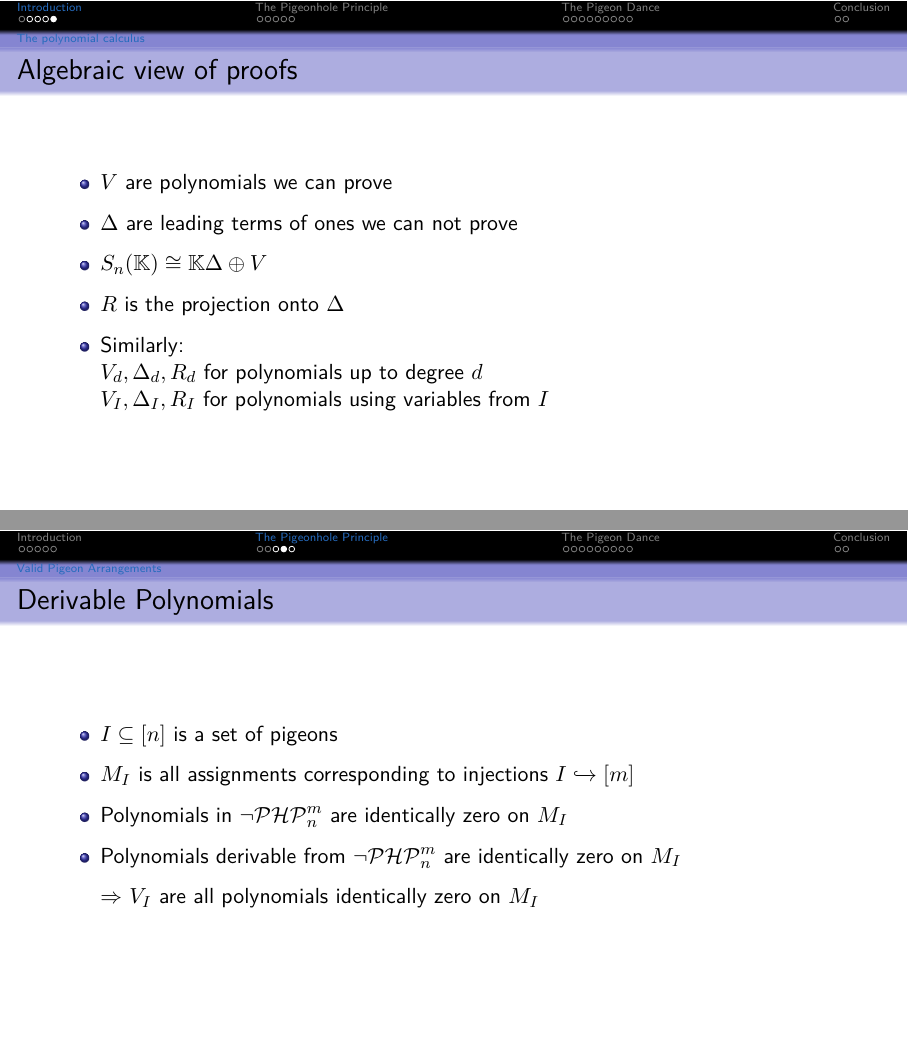
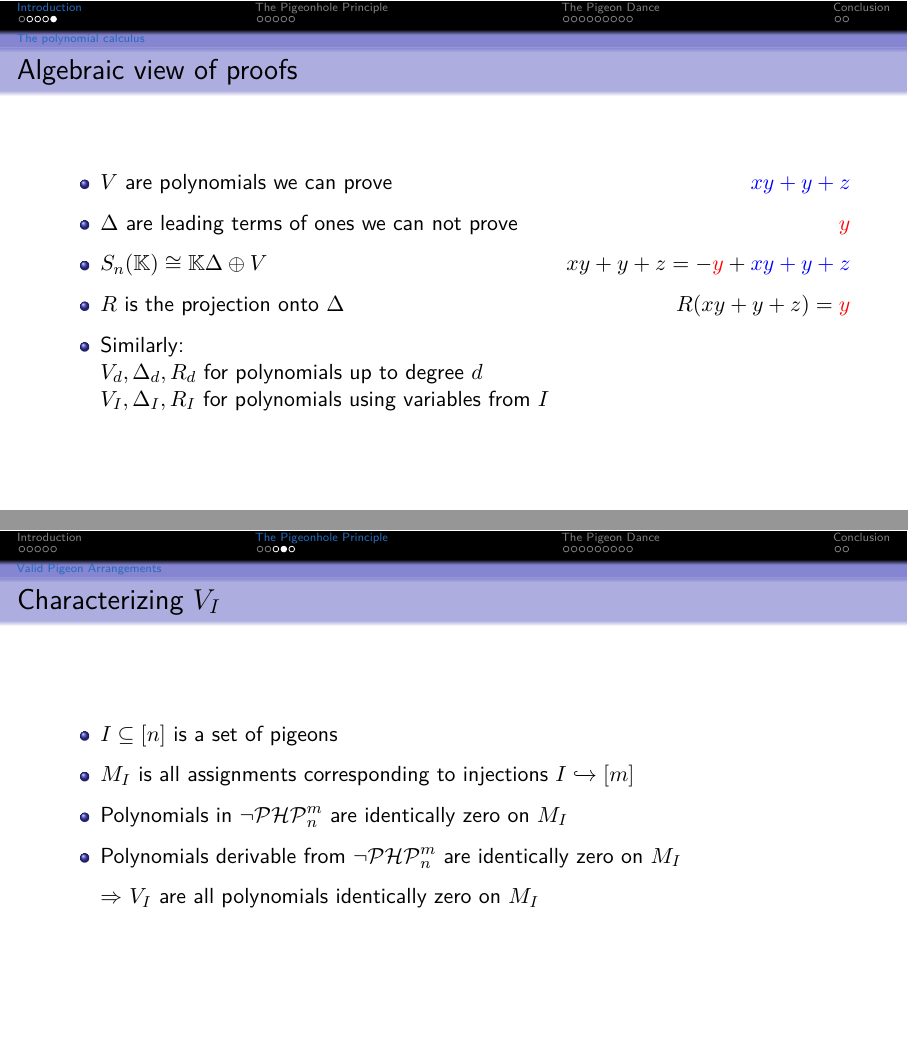
Before and after one commit to ImogenBits/proof-comp, LaTeX slides (slides.tex): pages 6 and 10 of 22, joined at a grey line. Compiled offline with pdfLaTeX.

Commit message:
add examples

```diff
--- a/slides.tex
+++ b/slides.tex
@@ -88,13 +88,13 @@
 
 \begin{frame}{Algebraic view of proofs}
     \begin{itemize}[<+->]
-        \item $V$ are polynomials we can prove
-        \item $\Delta$ are leading terms of ones we can not prove
-        \item $\Sn \cong \KK \Delta \oplus V$
-        \item $R$ is the projection onto $\Delta$
+        \item $V$ are polynomials we can prove \hfill \textcolor{blue}{$xy + y + z$}
+        \item $\Delta$ are leading terms of ones we can not prove \hfill \textcolor{red}{$y$}
+        \item $\Sn \cong \KK \Delta \oplus V$ \hfill $xy + y + z = -\textcolor{red}{y} + \textcolor{blue}{xy + y + z}$
+        \item $R$ is the projection onto $\Delta$ \hfill $R(xy + y + z) = \textcolor{red}{y}$
         \item Similarly:\\
-            $V_d, \Delta_d, R_d$ for polynomials up to degree $d$\\
-            $V_I, \Delta_I, R_I$ for polynomials using variables from $I$
+        $V_d, \Delta_d, R_d$ for polynomials up to degree $d$\\
+        $V_I, \Delta_I, R_I$ for polynomials using variables from $I$
     \end{itemize}
 \end{frame}
 
@@ -145,7 +145,7 @@
     \end{itemize}
 \end{frame}
 
-\begin{frame}{Derivable Polynomials}
+\begin{frame}{Characterizing $V_I$}
     \begin{itemize}[<+->]
         \item $I \subseteq [n]$ is a set of pigeons
         \item $M_I$ is all assignments corresponding to injections $I \tomono [m]$
```
Also changed, not shown: slides.pdf.
